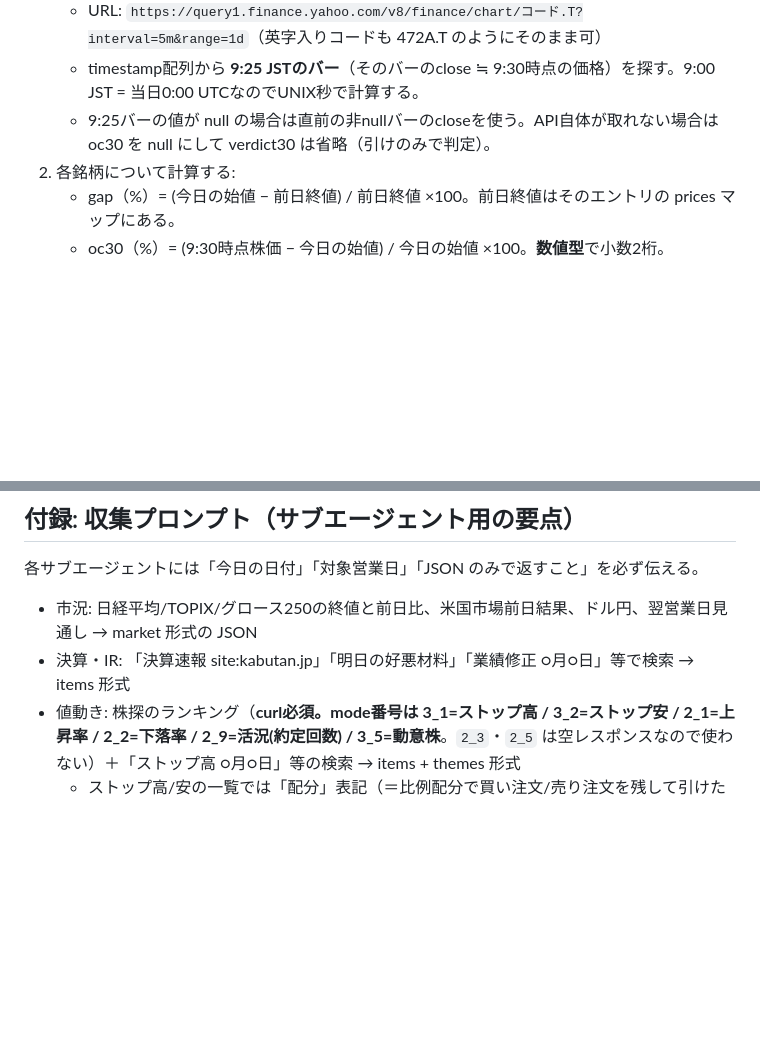
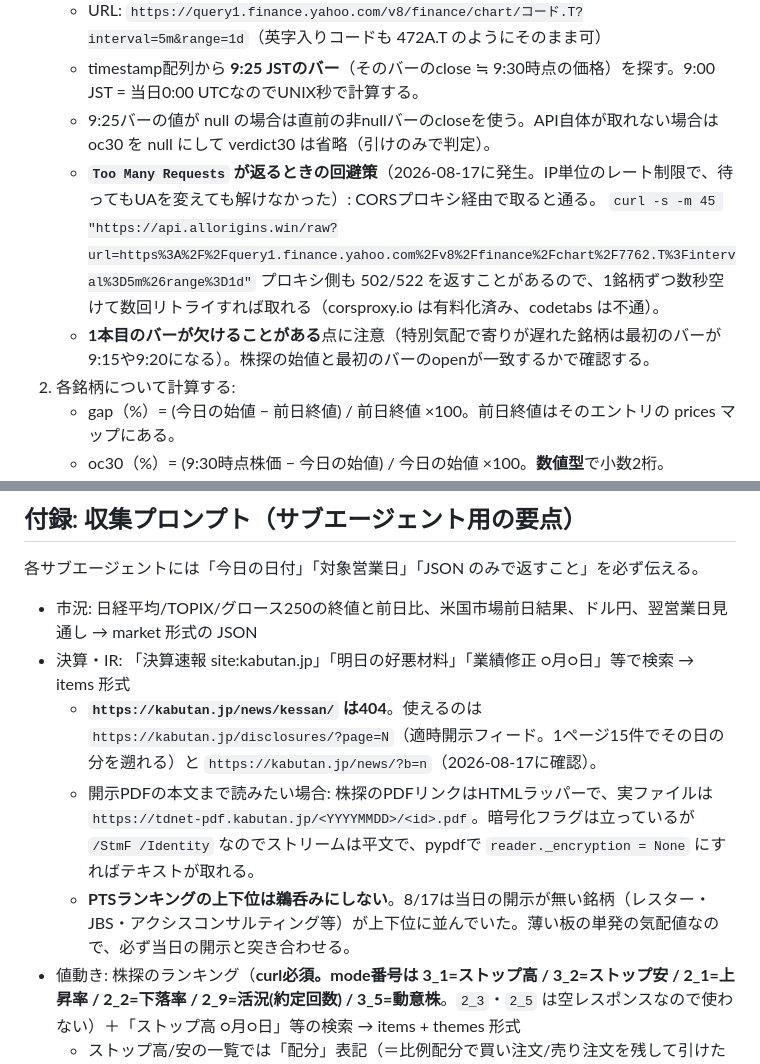
Before and after one commit to RossyRich/kabu-scout, a Markdown page: 収集手順.md, 2 parts joined by grey strips. Rendered like a GitHub page; blank space fills up the shorter version.

Commit message:
収集手順: Yahooチャート429回避策と株探開示フィードのパスを追記

```diff
--- a/収集手順.md
+++ b/収集手順.md
@@ -130,6 +130,10 @@ data.js の先頭エントリの targetDate が**今日**なら（＝前回夕
    - URL: `https://query1.finance.yahoo.com/v8/finance/chart/コード.T?interval=5m&range=1d`（英字入りコードも 472A.T のようにそのまま可）
    - timestamp配列から **9:25 JSTのバー**（そのバーのclose ≒ 9:30時点の価格）を探す。9:00 JST = 当日0:00 UTCなのでUNIX秒で計算する。
    - 9:25バーの値が null の場合は直前の非nullバーのcloseを使う。API自体が取れない場合は oc30 を null にして verdict30 は省略（引けのみで判定）。
+   - **`Too Many Requests` が返るときの回避策**（2026-08-17に発生。IP単位のレート制限で、待ってもUAを変えても解けなかった）: CORSプロキシ経由で取ると通る。
+     `curl -s -m 45 "https://api.allorigins.win/raw?url=https%3A%2F%2Fquery1.finance.yahoo.com%2Fv8%2Ffinance%2Fchart%2F7762.T%3Finterval%3D5m%26range%3D1d"`
+     プロキシ側も 502/522 を返すことがあるので、1銘柄ずつ数秒空けて数回リトライすれば取れる（corsproxy.io は有料化済み、codetabs は不通）。
+   - **1本目のバーが欠けることがある**点に注意（特別気配で寄りが遅れた銘柄は最初のバーが9:15や9:20になる）。株探の始値と最初のバーのopenが一致するかで確認する。
 2. 各銘柄について計算する:
    - gap（%）= (今日の始値 − 前日終値) / 前日終値 ×100。前日終値はそのエントリの prices マップにある。
    - oc30（%）= (9:30時点株価 − 今日の始値) / 今日の始値 ×100。**数値型**で小数2桁。
@@ -299,6 +303,9 @@ index.html のフッターに免責表示がある。収集内容も断定的な
 
 - 市況: 日経平均/TOPIX/グロース250の終値と前日比、米国市場前日結果、ドル円、翌営業日見通し → market 形式の JSON
 - 決算・IR: 「決算速報 site:kabutan.jp」「明日の好悪材料」「業績修正 ○月○日」等で検索 → items 形式
+  - **`https://kabutan.jp/news/kessan/` は404**。使えるのは `https://kabutan.jp/disclosures/?page=N`（適時開示フィード。1ページ15件でその日の分を遡れる）と `https://kabutan.jp/news/?b=n`（2026-08-17に確認）。
+  - 開示PDFの本文まで読みたい場合: 株探のPDFリンクはHTMLラッパーで、実ファイルは `https://tdnet-pdf.kabutan.jp/<YYYYMMDD>/<id>.pdf`。暗号化フラグは立っているが `/StmF /Identity` なのでストリームは平文で、pypdfで `reader._encryption = None` にすればテキストが取れる。
+  - **PTSランキングの上下位は鵜呑みにしない**。8/17は当日の開示が無い銘柄（レスター・JBS・アクシスコンサルティング等）が上下位に並んでいた。薄い板の単発の気配値なので、必ず当日の開示と突き合わせる。
 - 値動き: 株探のランキング（**curl必須。mode番号は 3_1=ストップ高 / 3_2=ストップ安 / 2_1=上昇率 / 2_2=下落率 / 2_9=活況(約定回数) / 3_5=動意株**。`2_3`・`2_5` は空レスポンスなので使わない）＋「ストップ高 ○月○日」等の検索 → items + themes 形式
   - ストップ高/安の一覧では「配分」表記（＝比例配分で買い注文/売り注文を残して引けた銘柄）を必ず拾う。翌朝の寄りが遅れるためプラン化の可否に直結する。
 - SNS: Yahoo!リアルタイム検索（`https://search.yahoo.co.jp/realtime/search?p=...`）でXのポストを取得＋「明日の注目銘柄」「デイトレ 注目銘柄 note」「株 注目銘柄 YouTube」等で検索 → items 形式
```
